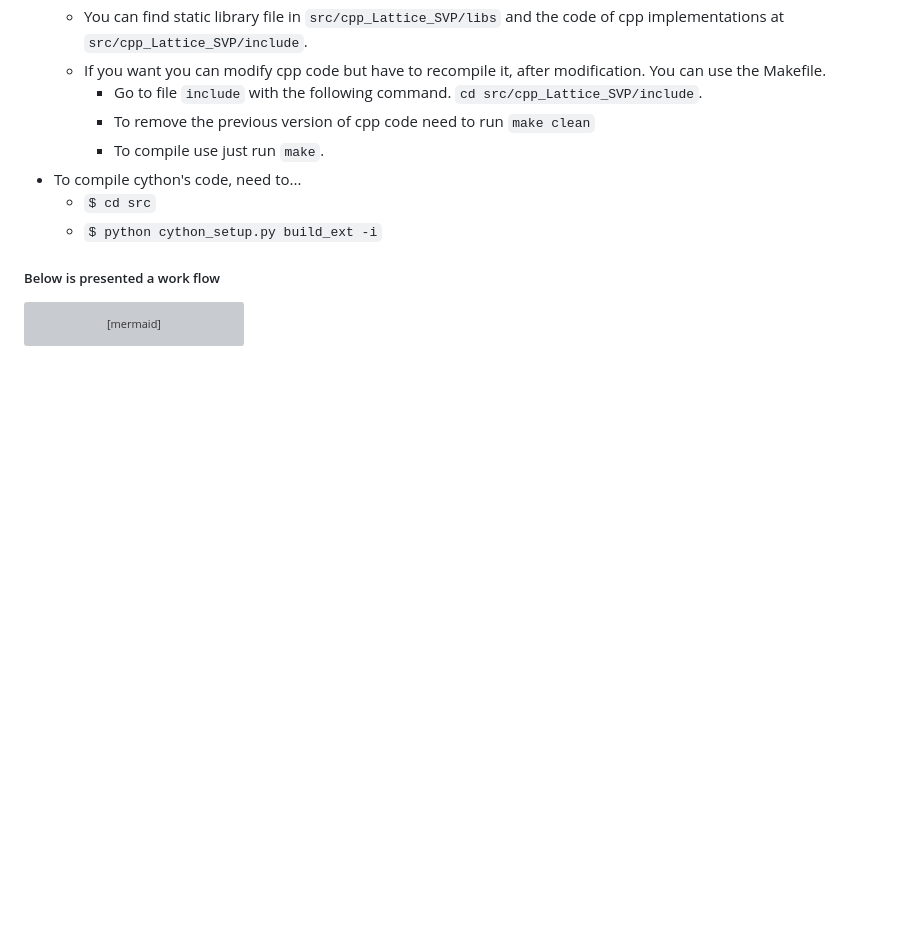
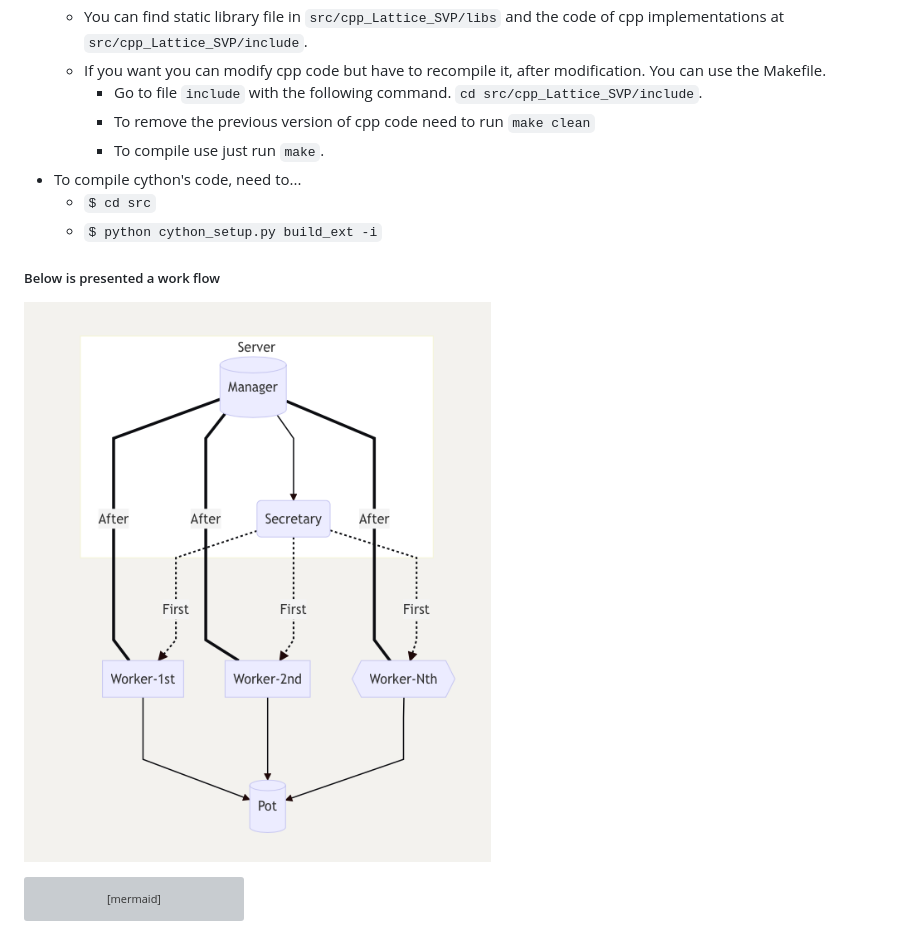
Before and after one commit to szZzr/Lattice-SVP, a Markdown page: README.md, the part around the change. Drawn GitHub-style; pictures changed too: workFLow.png (added); blank space fills up the shorter version; grey boxes are pictures that could not be loaded.

Commit message:
workFlow diagram

````diff
--- a/README.md
+++ b/README.md
@@ -50,6 +50,8 @@ To simulate the operation, we have create an app which executes all the modules
 
 ##### Below is presented a work flow
 
+![workFLow](workFLow.png)
+
 ```mermaid
 graph TB
 subgraph Server
````
